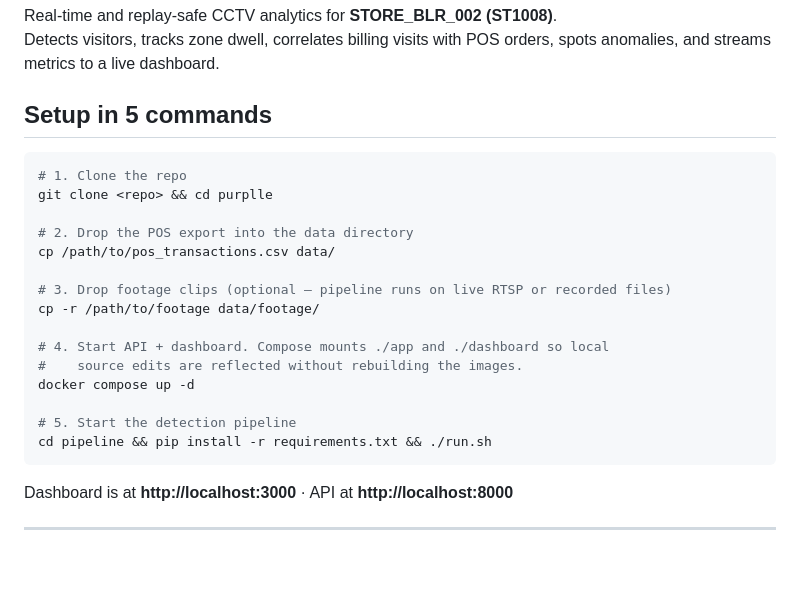
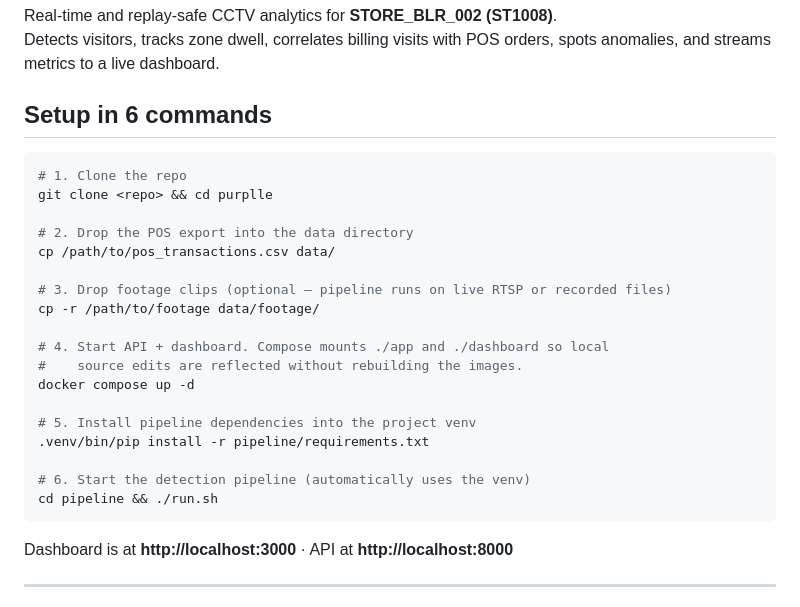
Before and after one commit to Suhas-123-cell/purplle, a Markdown page: README.md, the part around the change. GitHub-like rendering; blank space fills up the shorter version.

Commit message:
Updated setup instructions to install venv deps before running the pipeline

````diff
--- a/README.md
+++ b/README.md
@@ -3,7 +3,7 @@
 Real-time and replay-safe CCTV analytics for **STORE_BLR_002 (ST1008)**.
 Detects visitors, tracks zone dwell, correlates billing visits with POS orders, spots anomalies, and streams metrics to a live dashboard.
 
-## Setup in 5 commands
+## Setup in 6 commands
 
 ```bash
 # 1. Clone the repo
@@ -19,8 +19,11 @@ cp -r /path/to/footage data/footage/
 #    source edits are reflected without rebuilding the images.
 docker compose up -d
 
-# 5. Start the detection pipeline
-cd pipeline && pip install -r requirements.txt && ./run.sh
+# 5. Install pipeline dependencies into the project venv
+.venv/bin/pip install -r pipeline/requirements.txt
+
+# 6. Start the detection pipeline (automatically uses the venv)
+cd pipeline && ./run.sh
 ```
 
 Dashboard is at **http://localhost:3000** · API at **http://localhost:8000**
````
